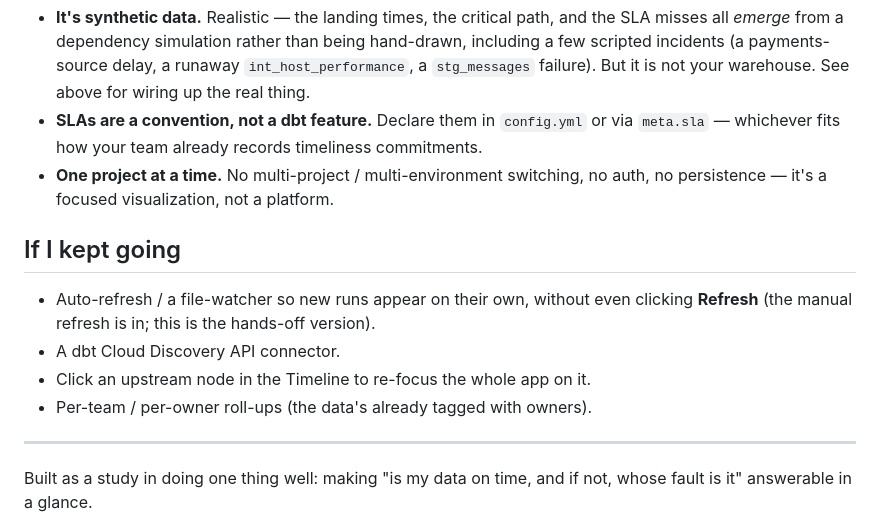
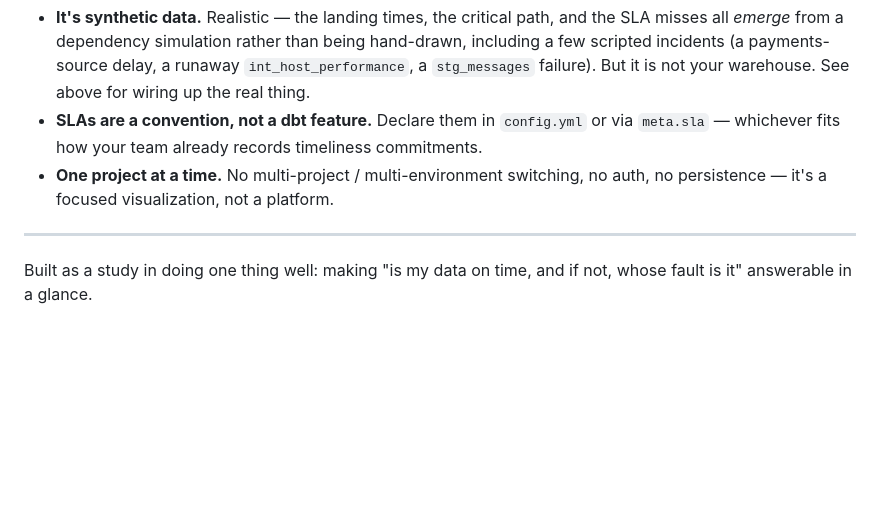
Before and after one commit to mahdiqb/dbt_timeline_analysis, a Markdown page: README.md, the part around the change. Rendered like a GitHub page; blank space fills up the shorter version.

Commit message:
Streamline readme

```diff
--- a/README.md
+++ b/README.md
@@ -372,13 +372,6 @@ docker-compose.yml        # one-command run; mount your project at /data
 - **SLAs are a convention, not a dbt feature.** Declare them in `config.yml` or via `meta.sla` — whichever fits how your team already records timeliness commitments.
 - **One project at a time.** No multi-project / multi-environment switching, no auth, no persistence — it's a focused visualization, not a platform.
 
-## If I kept going
-
-- Auto-refresh / a file-watcher so new runs appear on their own, without even clicking **Refresh** (the manual refresh is in; this is the hands-off version).
-- A dbt Cloud Discovery API connector.
-- Click an upstream node in the Timeline to re-focus the whole app on it.
-- Per-team / per-owner roll-ups (the data's already tagged with owners).
-
 ---
 
 Built as a study in doing one thing well: making "is my data on time, and if not, whose fault is it" answerable in a glance.
```
